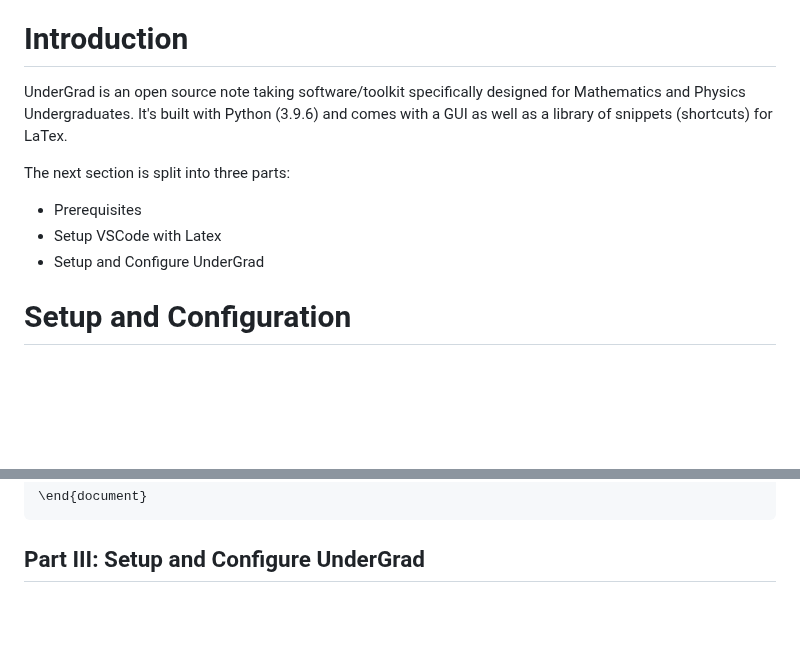
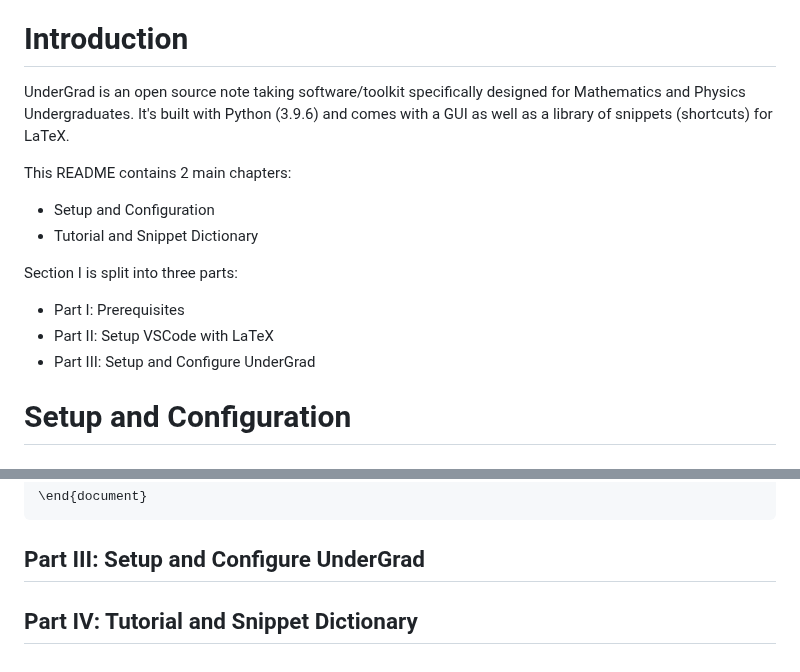
Before and after one commit to Ak0sTib0r/UnderGrad, a Markdown page: README.md, 2 parts joined by grey strips. Drawn GitHub-style; blank space fills up the shorter version.

````diff
--- a/README.md
+++ b/README.md
@@ -3,12 +3,16 @@
 <p align="center">(credit: Alex Tudorache)</p>
 
 # Introduction
-UnderGrad is an open source note taking software/toolkit specifically designed for Mathematics and Physics Undergraduates. It's built with Python (3.9.6) and comes with a GUI as well as a library of snippets (shortcuts) for LaTex.
+UnderGrad is an open source note taking software/toolkit specifically designed for Mathematics and Physics Undergraduates. It's built with Python (3.9.6) and comes with a GUI as well as a library of snippets (shortcuts) for LaTeX.
 
-The next section is split into three parts:
-- Prerequisites
-- Setup VSCode with Latex
-- Setup and Configure UnderGrad
+This README contains 2 main chapters:
+- Setup and Configuration
+- Tutorial and Snippet Dictionary
+
+Section I is split into three parts:
+- Part I: Prerequisites
+- Part II: Setup VSCode with LaTeX
+- Part III: Setup and Configure UnderGrad
 
 # Setup and Configuration
 ## Part I: Prerequisites
@@ -220,3 +224,5 @@ Open VS Code settings (bottom left corner), click the JSON icon in the top right
 ```
 
 ## Part III: Setup and Configure UnderGrad
+
+## Part IV: Tutorial and Snippet Dictionary
````
Also changed, not shown: other parts of README.md (+1 -1 lines).
